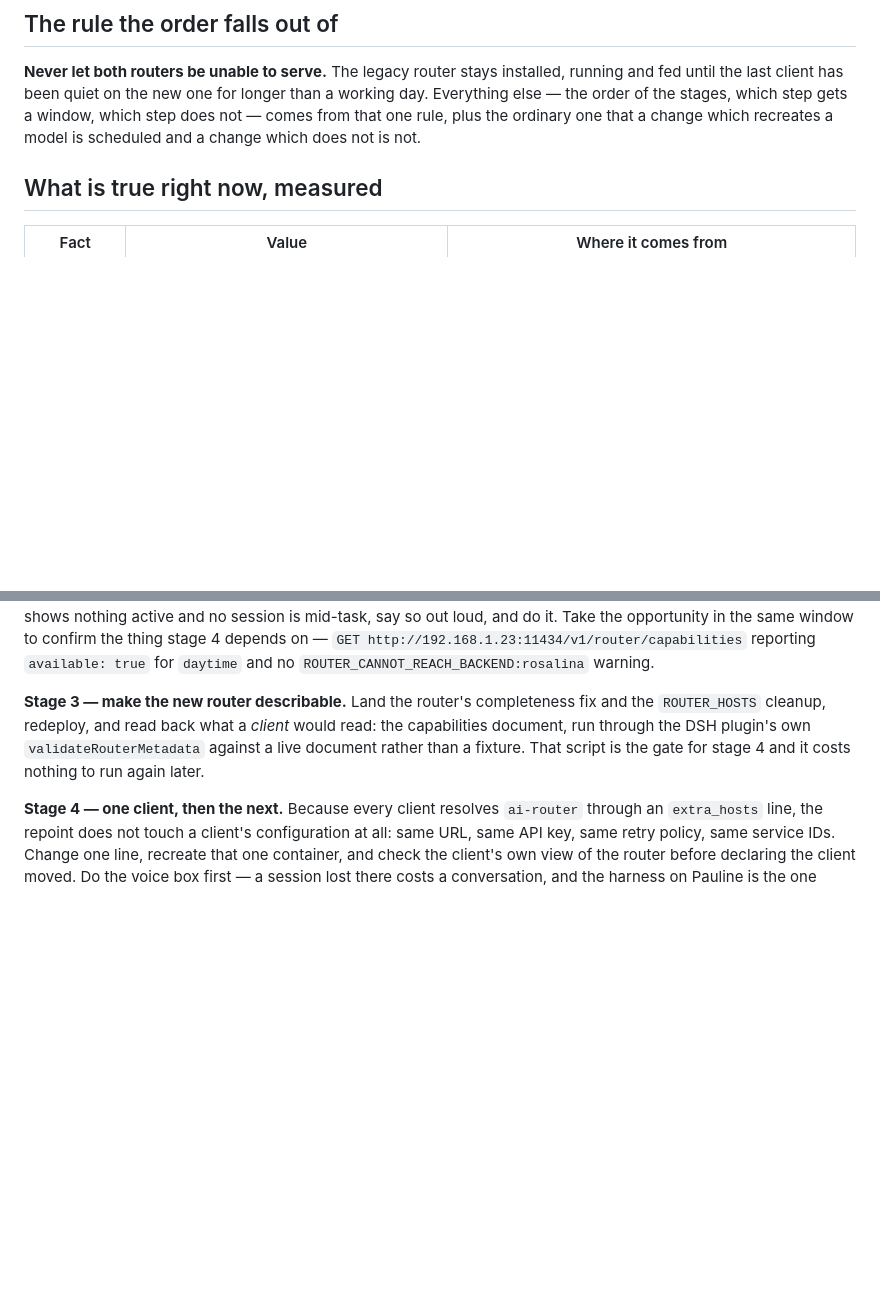
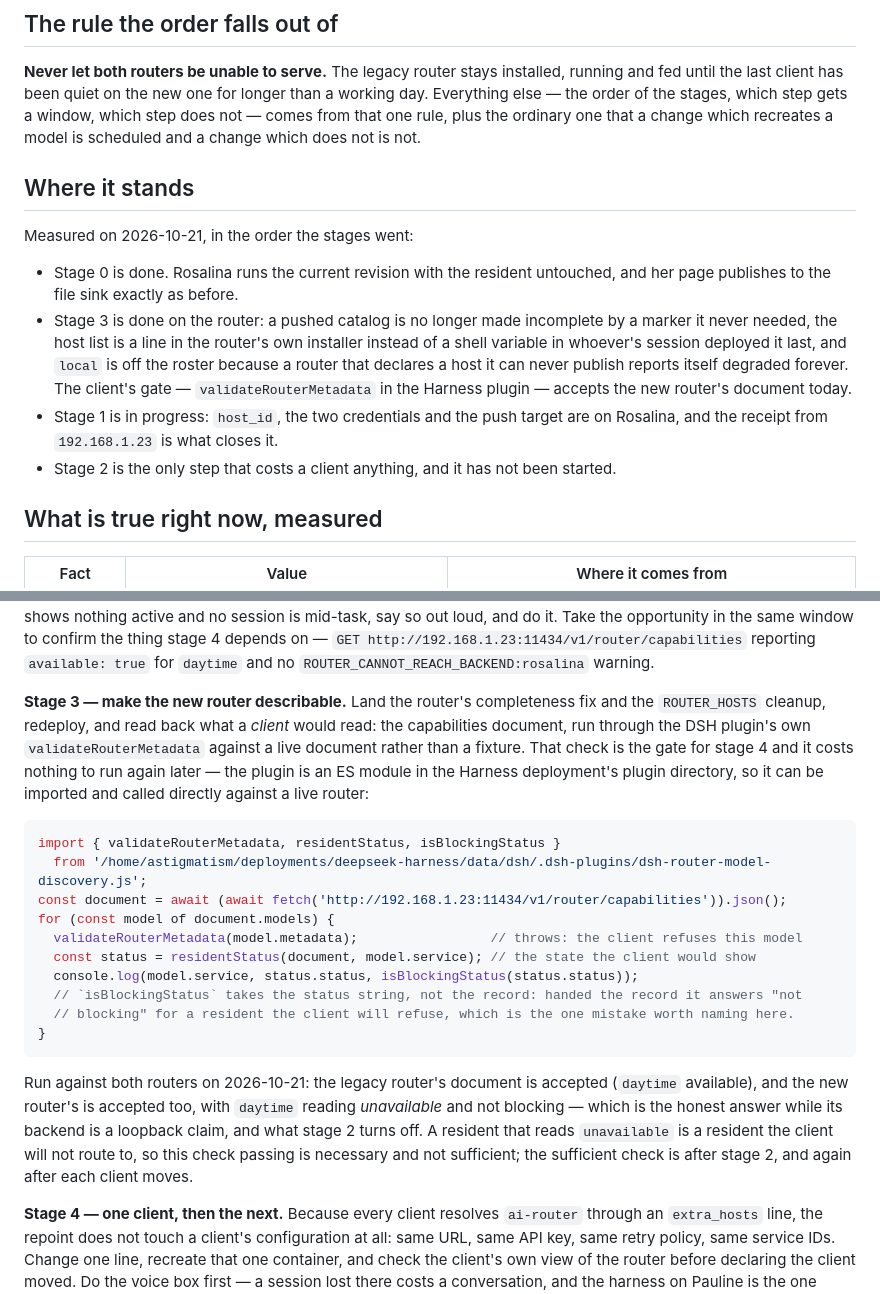
Before and after one commit to astigmatism/ai-runtime, a Markdown page: docs/router-transition.md, 2 parts joined by grey strips. Rendered like a GitHub page; blank space fills up the shorter version.

Commit message:
Write down where the move stands, and how a client's own gate is run
Two things about a transition document only show up while doing the transition. The first is that the
reader wants to know which of it has happened: a runbook whose stages are all imperative reads as work not
yet started, and the next person re-does the parts that are already load-bearing. So there is a short
"where it stands", dated, with the four facts that are true today and the one stage that has not begun.

The second is that stage 3's gate — check the new router the way a client checks it — named a function
without saying how to call it, and the call has a trap in it. `validateRouterMetadata` is exported from the
discovery plugin, which is an ES module sitting in the Harness deployment's plugin directory, so it can be
run against a live router in nine lines; but `isBlockingStatus` takes the status *string*, and handed the
resident record it answers "not blocking" for a resident the client will refuse. The snippet in the document
is the one that was actually run today, output and misreading included, because the misreading is the thing
worth carrying: the new router's document passes and its resident is still blocking, and only both lines
together say whether a client can be moved.

````diff
--- a/docs/router-transition.md
+++ b/docs/router-transition.md
@@ -7,6 +7,15 @@ So the order below is: move the runtime first, where a mistake is a warning on a
 ## The rule the order falls out of
 
 **Never let both routers be unable to serve.** The legacy router stays installed, running and fed until the last client has been quiet on the new one for longer than a working day. Everything else — the order of the stages, which step gets a window, which step does not — comes from that one rule, plus the ordinary one that a change which recreates a model is scheduled and a change which does not is not.
+
+## Where it stands
+
+Measured on 2026-10-21, in the order the stages went:
+
+- Stage 0 is done. Rosalina runs the current revision with the resident untouched, and her page publishes to the file sink exactly as before.
+- Stage 3 is done on the router: a pushed catalog is no longer made incomplete by a marker it never needed, the host list is a line in the router's own installer instead of a shell variable in whoever's session deployed it last, and `local` is off the roster because a router that declares a host it can never publish reports itself degraded forever. The client's gate — `validateRouterMetadata` in the Harness plugin — accepts the new router's document today.
+- Stage 1 is in progress: `host_id`, the two credentials and the push target are on Rosalina, and the receipt from `192.168.1.23` is what closes it.
+- Stage 2 is the only step that costs a client anything, and it has not been started.
 
 ## What is true right now, measured
 
@@ -54,7 +63,22 @@ What stage 1 costs is a new way for a *later* switch to fail: a router that refu
 
 **Stage 2 — the reachability window, and the only one.** Stating `backend_address: "192.168.1.4"` moves the published port and the advertised URL together, which moves `config_sha256`, which means the resident is recreated. Measured warm boot of the configuration serving now is 112.5 seconds; add the drain and the verification and call it two to three minutes during which the legacy router refuses new admissions. The drain waits for in-flight requests rather than cutting them, so a turn already streaming finishes; what does not get served is a request started inside the window, and the DSH retry policy (two retries) will usually not outlast it. So: pick a moment when the page shows nothing active and no session is mid-task, say so out loud, and do it. Take the opportunity in the same window to confirm the thing stage 4 depends on — `GET http://192.168.1.23:11434/v1/router/capabilities` reporting `available: true` for `daytime` and no `ROUTER_CANNOT_REACH_BACKEND:rosalina` warning.
 
-**Stage 3 — make the new router describable.** Land the router's completeness fix and the `ROUTER_HOSTS` cleanup, redeploy, and read back what a *client* would read: the capabilities document, run through the DSH plugin's own `validateRouterMetadata` against a live document rather than a fixture. That script is the gate for stage 4 and it costs nothing to run again later.
+**Stage 3 — make the new router describable.** Land the router's completeness fix and the `ROUTER_HOSTS` cleanup, redeploy, and read back what a *client* would read: the capabilities document, run through the DSH plugin's own `validateRouterMetadata` against a live document rather than a fixture. That check is the gate for stage 4 and it costs nothing to run again later — the plugin is an ES module in the Harness deployment's plugin directory, so it can be imported and called directly against a live router:
+
+```js
+import { validateRouterMetadata, residentStatus, isBlockingStatus }
+  from '/home/astigmatism/deployments/deepseek-harness/data/dsh/.dsh-plugins/dsh-router-model-discovery.js';
+const document = await (await fetch('http://192.168.1.23:11434/v1/router/capabilities')).json();
+for (const model of document.models) {
+  validateRouterMetadata(model.metadata);                 // throws: the client refuses this model
+  const status = residentStatus(document, model.service); // the state the client would show
+  console.log(model.service, status.status, isBlockingStatus(status.status));
+  // `isBlockingStatus` takes the status string, not the record: handed the record it answers "not
+  // blocking" for a resident the client will refuse, which is the one mistake worth naming here.
+}
+```
+
+Run against both routers on 2026-10-21: the legacy router's document is accepted (`daytime` available), and the new router's is accepted too, with `daytime` reading *unavailable* and not blocking — which is the honest answer while its backend is a loopback claim, and what stage 2 turns off. A resident that reads `unavailable` is a resident the client will not route to, so this check passing is necessary and not sufficient; the sufficient check is after stage 2, and again after each client moves.
 
 **Stage 4 — one client, then the next.** Because every client resolves `ai-router` through an `extra_hosts` line, the repoint does not touch a client's configuration at all: same URL, same API key, same retry policy, same service IDs. Change one line, recreate that one container, and check the client's own view of the router before declaring the client moved. Do the voice box first — a session lost there costs a conversation, and the harness on Pauline is the one holding live agent sessions. **Restarting the harness container interrupts every session inside it, including the agent doing the move**, so stage 4 is done at a moment when this session can be spared, and the check afterwards is that the discovery plugin reports both residents `available`, not that a request happened to succeed.
 
````
